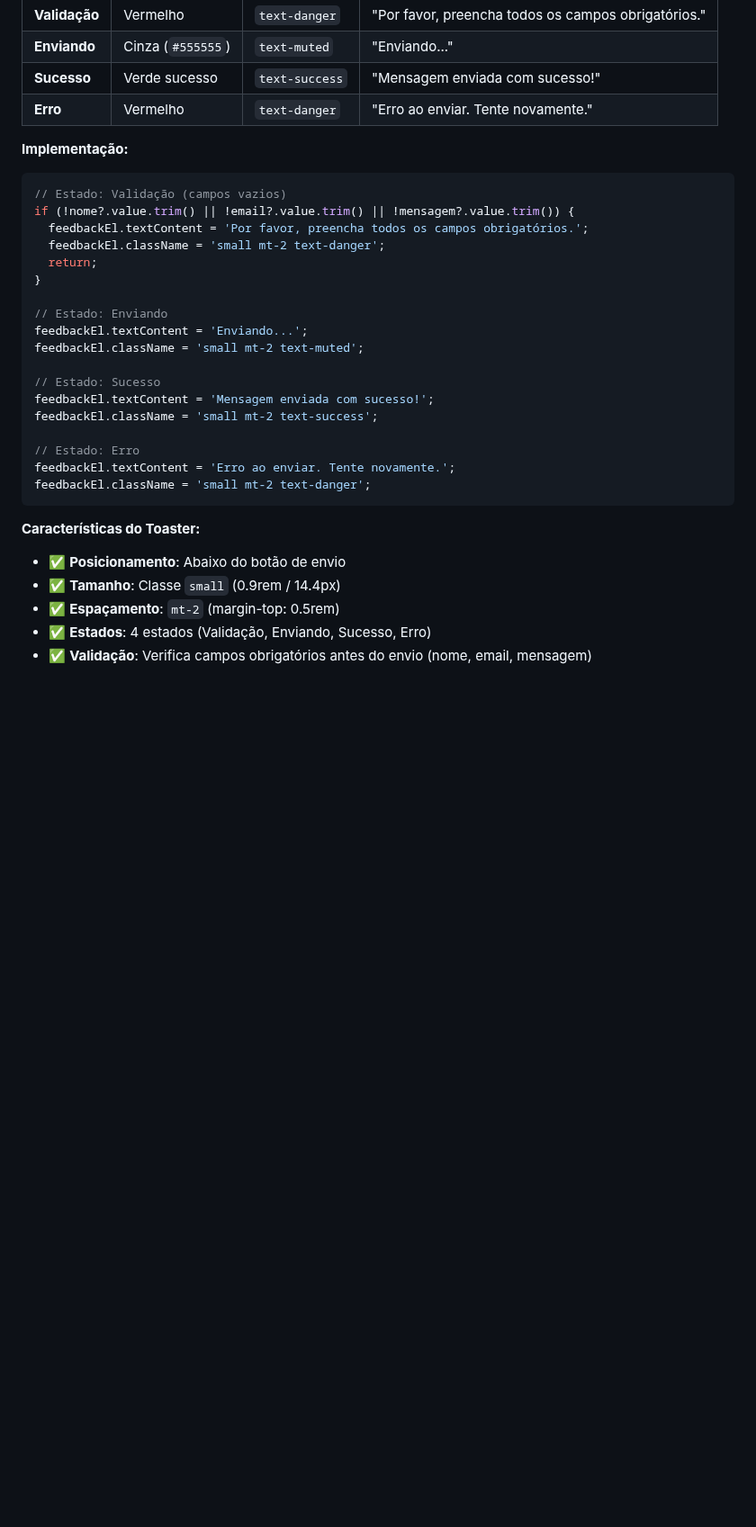
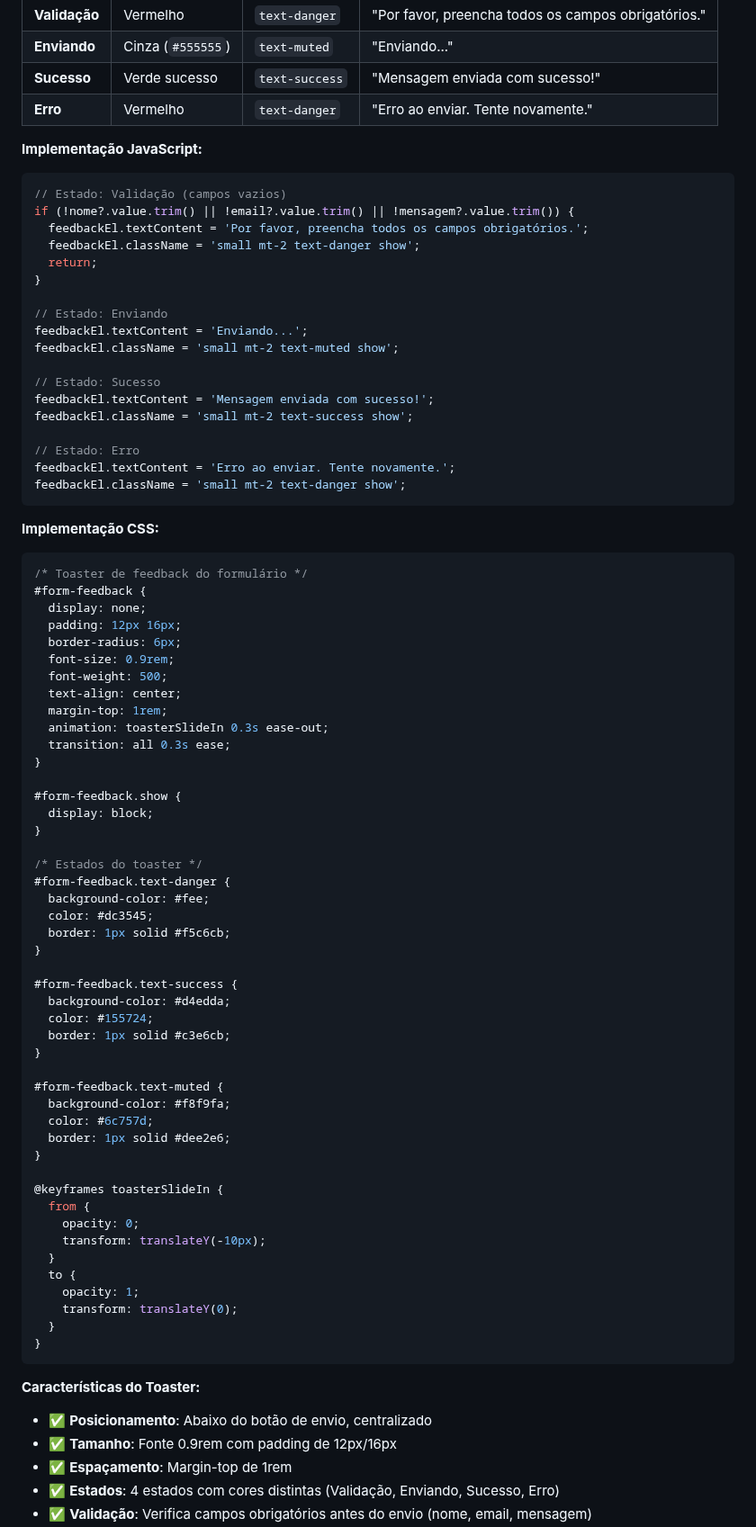
Before and after one commit to andregarcia81/prj-pi, a Markdown page: MANUAL_IDENTIDADE_VISUAL.md, the part around one of its changes. Shown at 90% size. Drawn GitHub-style; blank space fills up the shorter version.

Commit message:
style: update MANUAL_IDENTIDADE_VISUAL.md - enhance toaster feedback implementation for form validation

````diff
--- a/MANUAL_IDENTIDADE_VISUAL.md
+++ b/MANUAL_IDENTIDADE_VISUAL.md
@@ -867,33 +867,84 @@ O sistema de feedback visual utiliza mensagens tipo "toaster" para informar o st
 | **Sucesso**   | Verde sucesso     | `text-success` | "Mensagem enviada com sucesso!"                     |
 | **Erro**      | Vermelho          | `text-danger`  | "Erro ao enviar. Tente novamente."                  |
 
-**Implementação:**
+**Implementação JavaScript:**
 
 ```javascript
 // Estado: Validação (campos vazios)
 if (!nome?.value.trim() || !email?.value.trim() || !mensagem?.value.trim()) {
   feedbackEl.textContent = 'Por favor, preencha todos os campos obrigatórios.';
-  feedbackEl.className = 'small mt-2 text-danger';
+  feedbackEl.className = 'small mt-2 text-danger show';
   return;
 }
 
 // Estado: Enviando
 feedbackEl.textContent = 'Enviando...';
-feedbackEl.className = 'small mt-2 text-muted';
+feedbackEl.className = 'small mt-2 text-muted show';
 
 // Estado: Sucesso
 feedbackEl.textContent = 'Mensagem enviada com sucesso!';
-feedbackEl.className = 'small mt-2 text-success';
+feedbackEl.className = 'small mt-2 text-success show';
 
 // Estado: Erro
 feedbackEl.textContent = 'Erro ao enviar. Tente novamente.';
-feedbackEl.className = 'small mt-2 text-danger';
+feedbackEl.className = 'small mt-2 text-danger show';
+```
+
+**Implementação CSS:**
+
+```css
+/* Toaster de feedback do formulário */
+#form-feedback {
+  display: none;
+  padding: 12px 16px;
+  border-radius: 6px;
+  font-size: 0.9rem;
+  font-weight: 500;
+  text-align: center;
+  margin-top: 1rem;
+  animation: toasterSlideIn 0.3s ease-out;
+  transition: all 0.3s ease;
+}
+
+#form-feedback.show {
+  display: block;
+}
+
+/* Estados do toaster */
+#form-feedback.text-danger {
+  background-color: #fee;
+  color: #dc3545;
+  border: 1px solid #f5c6cb;
+}
+
+#form-feedback.text-success {
+  background-color: #d4edda;
+  color: #155724;
+  border: 1px solid #c3e6cb;
+}
+
+#form-feedback.text-muted {
+  background-color: #f8f9fa;
+  color: #6c757d;
+  border: 1px solid #dee2e6;
+}
+
+@keyframes toasterSlideIn {
+  from {
+    opacity: 0;
+    transform: translateY(-10px);
+  }
+  to {
+    opacity: 1;
+    transform: translateY(0);
+  }
+}
 ```
 
 **Características do Toaster:**
 
-- ✅ **Posicionamento**: Abaixo do botão de envio
-- ✅ **Tamanho**: Classe `small` (0.9rem / 14.4px)
-- ✅ **Espaçamento**: `mt-2` (margin-top: 0.5rem)
-- ✅ **Estados**: 4 estados (Validação, Enviando, Sucesso, Erro)
+- ✅ **Posicionamento**: Abaixo do botão de envio, centralizado
+- ✅ **Tamanho**: Fonte 0.9rem com padding de 12px/16px
+- ✅ **Espaçamento**: Margin-top de 1rem
+- ✅ **Estados**: 4 estados com cores distintas (Validação, Enviando, Sucesso, Erro)
 - ✅ **Validação**: Verifica campos obrigatórios antes do envio (nome, email, mensagem)
````
Also changed, not shown: other parts of MANUAL_IDENTIDADE_VISUAL.md (+7 -1 lines).
